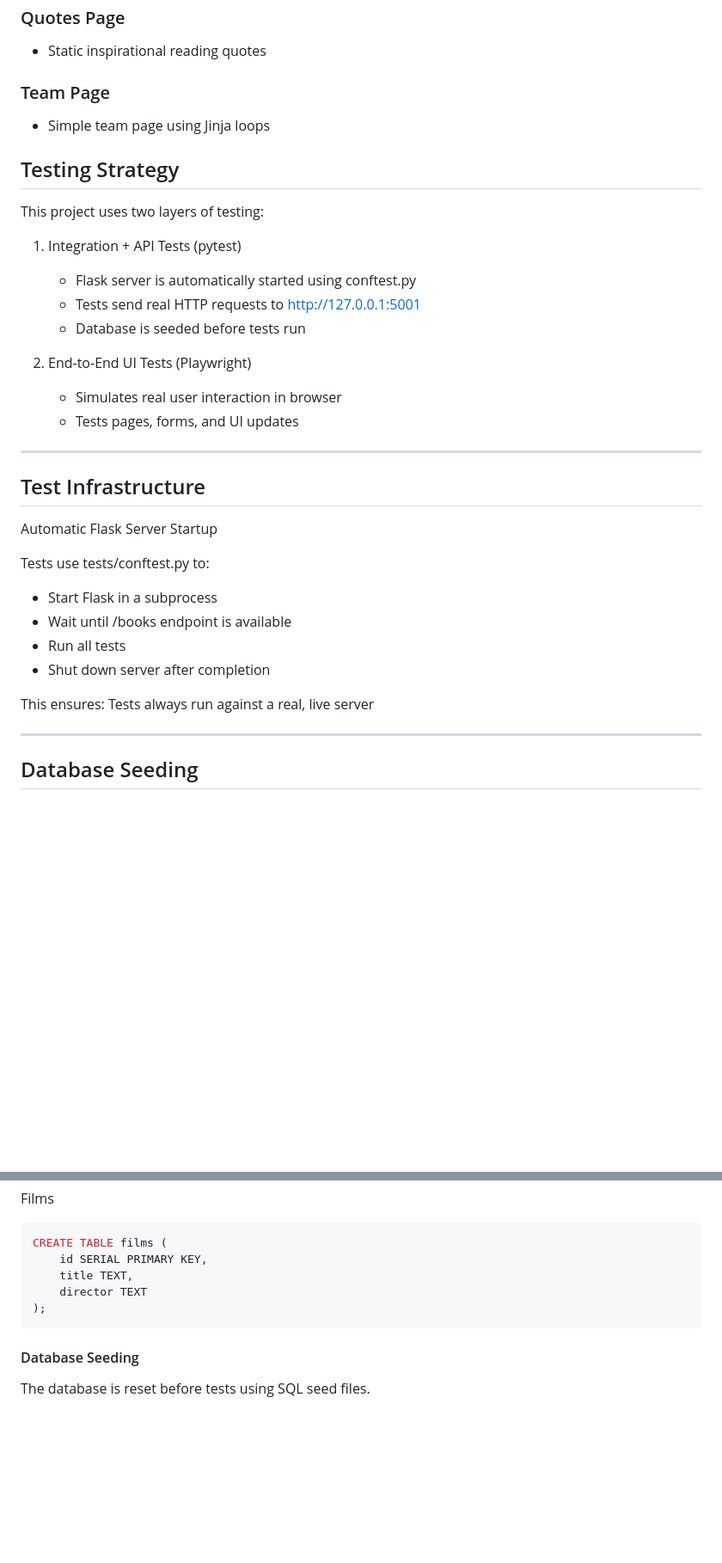
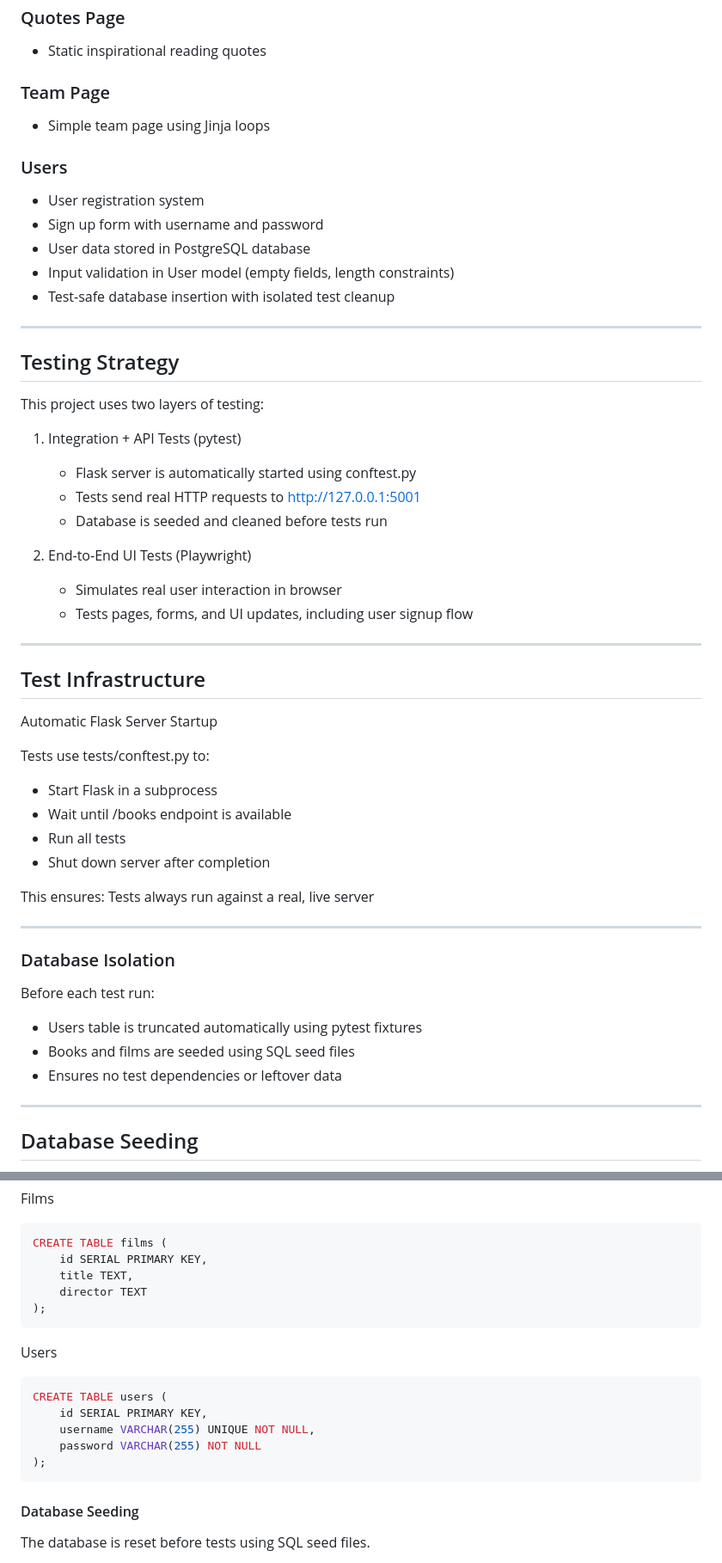
Before and after one commit to MaKaragianni/book_store_CD, a Markdown page: README.md, 2 parts joined by grey strips. Shown at 86% size. GitHub-like rendering; blank space fills up the shorter version.

````diff
--- a/README.md
+++ b/README.md
@@ -33,17 +33,26 @@ The project includes:
 ### Team Page
 - Simple team page using Jinja loops
 
+### Users
+- User registration system
+- Sign up form with username and password
+- User data stored in PostgreSQL database
+- Input validation in User model (empty fields, length constraints)
+- Test-safe database insertion with isolated test cleanup
+
+---
+
 ## Testing Strategy
 This project uses two layers of testing:
 
 1. Integration + API Tests (pytest)
     - Flask server is automatically started using conftest.py
     - Tests send real HTTP requests to http://127.0.0.1:5001
-    - Database is seeded before tests run
+    - Database is seeded and cleaned before tests run
 
 2. End-to-End UI Tests (Playwright)
     - Simulates real user interaction in browser
-    - Tests pages, forms, and UI updates
+    - Tests pages, forms, and UI updates, including user signup flow
 
 ---
 
@@ -58,6 +67,15 @@ Tests use tests/conftest.py to:
 
 This ensures:
 Tests always run against a real, live server
+
+---
+
+### Database Isolation
+
+Before each test run:
+- Users table is truncated automatically using pytest fixtures
+- Books and films are seeded using SQL seed files
+- Ensures no test dependencies or leftover data
 
 ---
 
@@ -165,6 +187,16 @@ CREATE TABLE films (
 );
 ```
 
+Users
+
+```sql
+CREATE TABLE users (
+    id SERIAL PRIMARY KEY,
+    username VARCHAR(255) UNIQUE NOT NULL,
+    password VARCHAR(255) NOT NULL
+);
+```
+
 #### Database Seeding
 
 The database is reset before tests using SQL seed files.
````
Also changed, not shown: other parts of README.md (+17 -4 lines).
